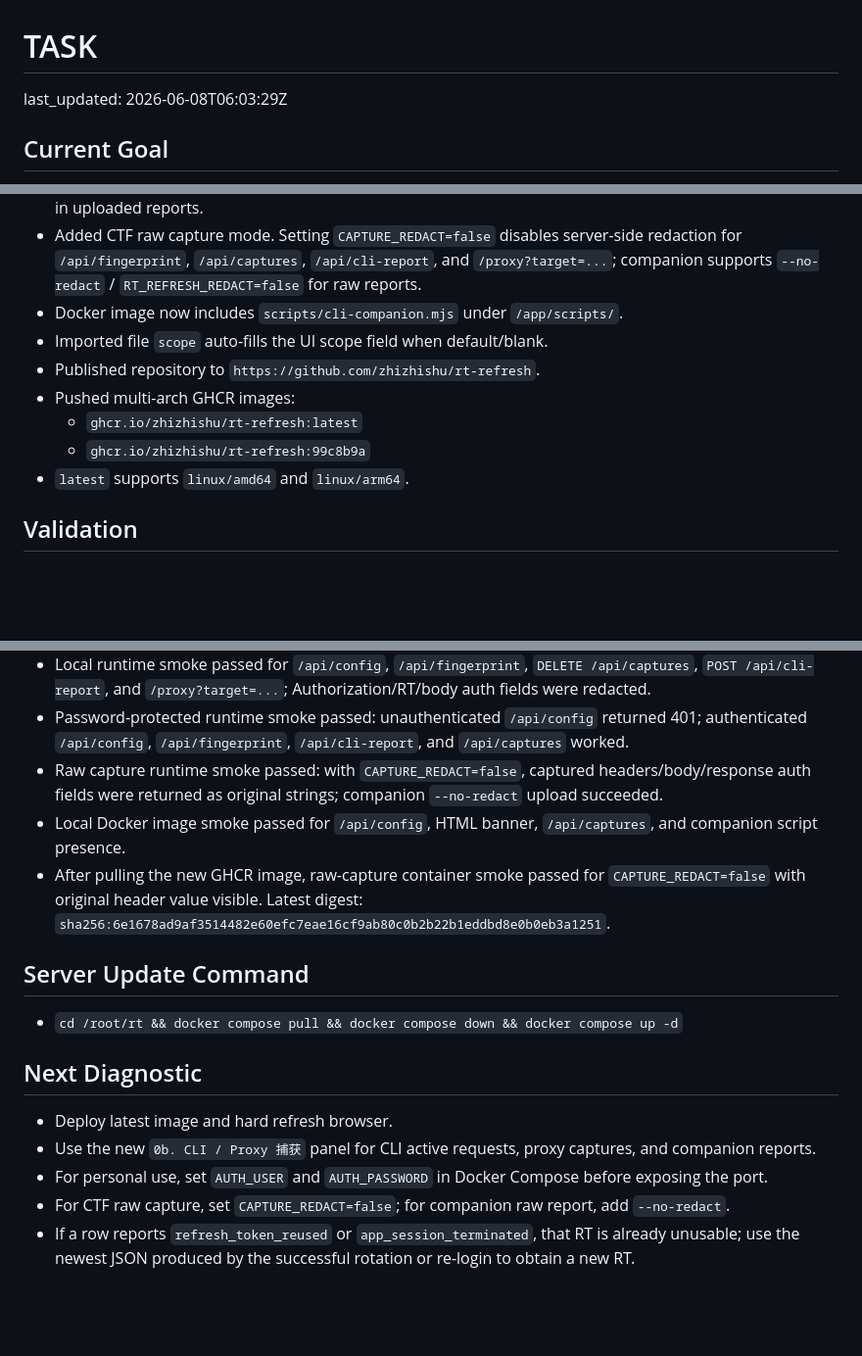
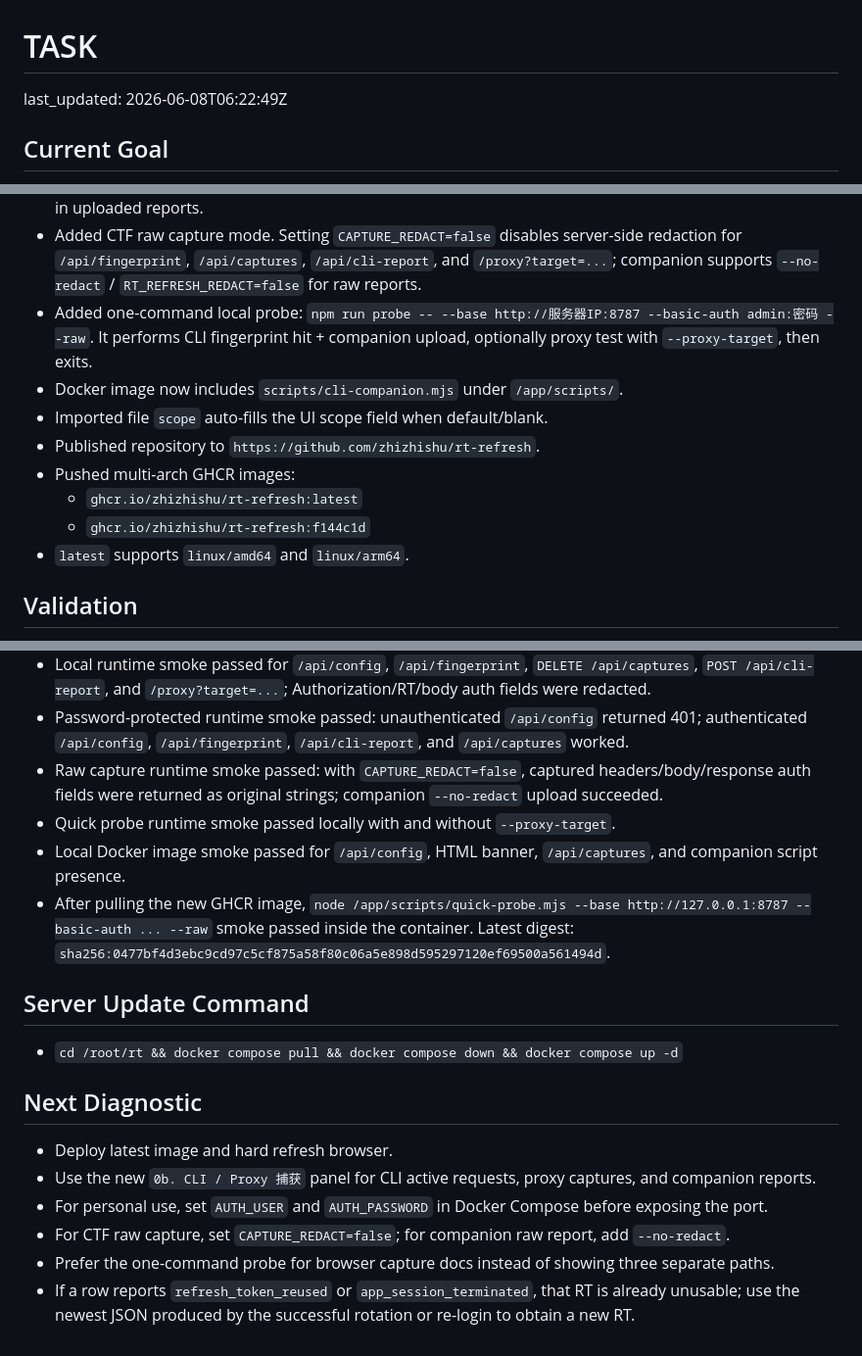
Before and after one commit to zhizhishu/rt-refresh, a Markdown page: TASK.md, 3 parts joined by grey strips. Shown at 98% size. GitHub-like rendering; blank space fills up the shorter version.

Commit message:
Record one-command probe release

```diff
--- a/TASK.md
+++ b/TASK.md
@@ -1,6 +1,6 @@
 # TASK
 
-last_updated: 2026-06-08T06:03:29Z
+last_updated: 2026-06-08T06:22:49Z
 
 ## Current Goal
 
@@ -26,12 +26,13 @@ Maintain and publish `rt-refresh`: local/Docker UI for importing CPA/Codex JSON,
 - Added personal password mode. Setting `AUTH_PASSWORD` or `RT_REFRESH_PASSWORD` enables HTTP Basic Auth for the UI, API, proxy, and companion upload. Default user is `admin`.
 - `scripts/cli-companion.mjs` supports `--basic-auth user:password` and sanitizes auth/endpoint arguments in uploaded reports.
 - Added CTF raw capture mode. Setting `CAPTURE_REDACT=false` disables server-side redaction for `/api/fingerprint`, `/api/captures`, `/api/cli-report`, and `/proxy?target=...`; companion supports `--no-redact` / `RT_REFRESH_REDACT=false` for raw reports.
+- Added one-command local probe: `npm run probe -- --base http://服务器IP:8787 --basic-auth admin:密码 --raw`. It performs CLI fingerprint hit + companion upload, optionally proxy test with `--proxy-target`, then exits.
 - Docker image now includes `scripts/cli-companion.mjs` under `/app/scripts/`.
 - Imported file `scope` auto-fills the UI scope field when default/blank.
 - Published repository to `https://github.com/zhizhishu/rt-refresh`.
 - Pushed multi-arch GHCR images:
   - `ghcr.io/zhizhishu/rt-refresh:latest`
-  - `ghcr.io/zhizhishu/rt-refresh:99c8b9a`
+  - `ghcr.io/zhizhishu/rt-refresh:f144c1d`
 - `latest` supports `linux/amd64` and `linux/arm64`.
 
 ## Validation
@@ -46,8 +47,9 @@ Maintain and publish `rt-refresh`: local/Docker UI for importing CPA/Codex JSON,
 - Local runtime smoke passed for `/api/config`, `/api/fingerprint`, `DELETE /api/captures`, `POST /api/cli-report`, and `/proxy?target=...`; Authorization/RT/body auth fields were redacted.
 - Password-protected runtime smoke passed: unauthenticated `/api/config` returned 401; authenticated `/api/config`, `/api/fingerprint`, `/api/cli-report`, and `/api/captures` worked.
 - Raw capture runtime smoke passed: with `CAPTURE_REDACT=false`, captured headers/body/response auth fields were returned as original strings; companion `--no-redact` upload succeeded.
+- Quick probe runtime smoke passed locally with and without `--proxy-target`.
 - Local Docker image smoke passed for `/api/config`, HTML banner, `/api/captures`, and companion script presence.
-- After pulling the new GHCR image, raw-capture container smoke passed for `CAPTURE_REDACT=false` with original header value visible. Latest digest: `sha256:6e1678ad9af3514482e60efc7eae16cf9ab80c0b2b22b1eddbd8e0b0eb3a1251`.
+- After pulling the new GHCR image, `node /app/scripts/quick-probe.mjs --base http://127.0.0.1:8787 --basic-auth ... --raw` smoke passed inside the container. Latest digest: `sha256:0477bf4d3ebc9cd97c5cf875a58f80c06a5e898d595297120ef69500a561494d`.
 
 ## Server Update Command
 
@@ -59,4 +61,5 @@ Maintain and publish `rt-refresh`: local/Docker UI for importing CPA/Codex JSON,
 - Use the new `0b. CLI / Proxy 捕获` panel for CLI active requests, proxy captures, and companion reports.
 - For personal use, set `AUTH_USER` and `AUTH_PASSWORD` in Docker Compose before exposing the port.
 - For CTF raw capture, set `CAPTURE_REDACT=false`; for companion raw report, add `--no-redact`.
+- Prefer the one-command probe for browser capture docs instead of showing three separate paths.
 - If a row reports `refresh_token_reused` or `app_session_terminated`, that RT is already unusable; use the newest JSON produced by the successful rotation or re-login to obtain a new RT.
```
Also changed, not shown: LOG.md (+4 -0 lines), README.md (+1 -1 lines).
